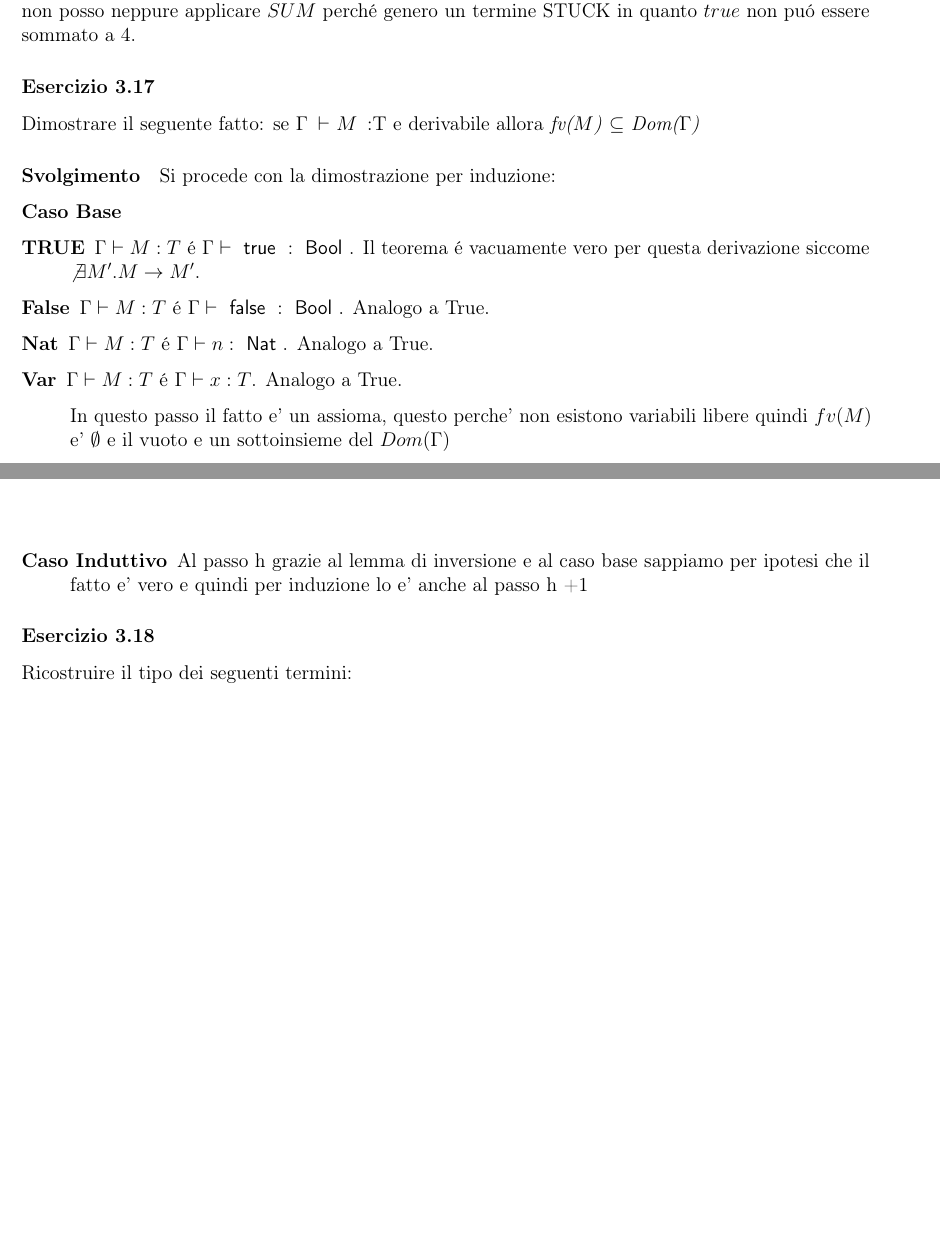
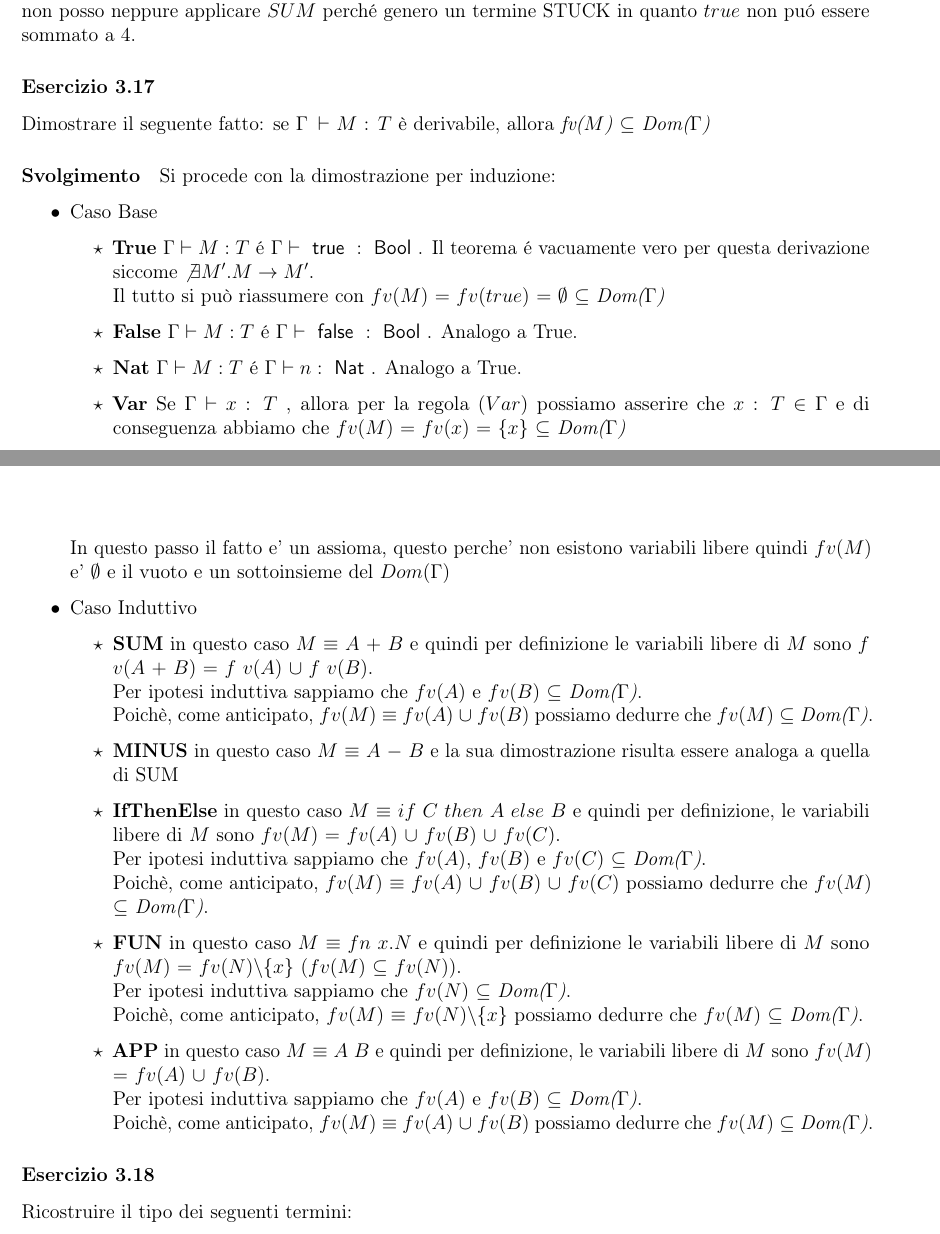
Before and after one commit to sirCamp/LPAAssingment, a LaTeX document (main.tex, which reads esercizi/note45.tex): two parts of pages 19 and 20 of 58, joined at a grey line, cut so that both start at the same text, the shorter picture padded with empty space. Compiled offline with pdfLaTeX.

Commit message:
fix some exercise

```diff
--- a/esercizi/note45.tex
+++ b/esercizi/note45.tex
@@ -282,37 +282,51 @@ Tuttavia, se applicassimo le regole della semantica operazionale non potremo ava
 
 \subsubsection*{Esercizio 3.17}
 
-Dimostrare il seguente fatto: se $\Gamma\:\vdash$ $M\: :  $T e derivabile allora  \textit{fv($M$)}  $\subseteq$ \textit{Dom($\Gamma$)}
+Dimostrare il seguente fatto: se $\Gamma\:\vdash$ $M$ : $T$ \`e derivabile, allora  \textit{fv($M$)}  $\subseteq$ \textit{Dom($\Gamma$)}
 \subparagraph*{Svolgimento}
 
 Si procede con la dimostrazione per induzione:
 
-\begin{description}
+\begin{itemize}
 
-\item[Caso Base]
 
-\item[TRUE] $\Gamma \vdash{} M : T$ \'e $\Gamma \vdash{} \true{} :
-  \Bool$.
-  Il teorema \'e vacuamente vero per questa derivazione siccome
-  $\not \exists{M'}. M \to{} M'$.
+\item Caso Base
+		\begin{itemize}[label=$\star$]
 
- \item[False]
-  $\Gamma \vdash{} M : T$ \'e $\Gamma \vdash{} \false{} : \Bool$.
-  Analogo a True.
+		\item \textbf{True}  $\Gamma \vdash{} M : T$ \'e $\Gamma \vdash{} \true{} : \Bool$.
+  		Il teorema \'e vacuamente vero per questa derivazione siccome $\not \exists{M'}. M \to{} M'$.\\
+  		Il tutto si pu\`o riassumere con $fv(M)$ $=$ $fv(true)$ $=$ $\emptyset$ $\subseteq$ $\emph{Dom(}\Gamma\emph{)}$
 
-\item[Nat]
-  $\Gamma \vdash{} M : T$ \'e $\Gamma \vdash{} n : \Nat$. Analogo a True.
 
-\item[Var] $\Gamma \vdash{} M : T$ \'e $\Gamma \vdash{} x : T$.
-  Analogo a True.
+ 		\item \textbf{False} $\Gamma \vdash{} M : T$ \'e $\Gamma \vdash{} \false{} : \Bool$. Analogo a True.
 
- In questo passo il fatto e' un assioma, questo perche' non esistono variabili libere quindi $fv(M)$ e' $\emptyset$ e il vuoto e un sottoinsieme del $Dom(\Gamma)$
+		\item \textbf{Nat} $\Gamma \vdash{} M : T$ \'e $\Gamma \vdash{} n : \Nat$. Analogo a True.
 
-\item[Caso Induttivo]
+		\item \textbf{Var}  Se $\Gamma$ $\vdash$ $x$ : $T$ , allora per la regola $(Var)$ possiamo asserire che $x$ : $T$ $\in$ $\Gamma$ e di conseguenza abbiamo che  $fv(M)$ $=$ $fv(x)$ $=$ $\{x\}$ $\subseteq$ $\emph{Dom(}\Gamma\emph{)}$
 
-Al passo h grazie al lemma di inversione e al caso base sappiamo per ipotesi che il fatto e' vero e quindi per induzione lo e' anche al passo h +1
 
-\end{description}
+		\end{itemize}
+		In questo passo il fatto e' un assioma, questo perche' non esistono variabili libere quindi $fv(M)$ e' $\emptyset$ e il vuoto e un sottoinsieme del $Dom(\Gamma)$
+
+\item Caso Induttivo
+
+		\begin{itemize}[label=$\star$]
+
+		\item \textbf{SUM}  in questo caso $M$ $\equiv$ $A$ $+$ $B$ e quindi per definizione le variabili libere di $M$ sono $f$ $v(A$ $+$ $B)$ $=$ $f$ $v(A)$ $\cup$ $f$ $v(B)$.\\ Per ipotesi induttiva sappiamo che $fv(A)$ e $fv(B)$ $\subseteq$ $\emph{Dom(}\Gamma\emph{)}$.\\Poich\`e, come anticipato, $fv(M)$ $\equiv$ $fv(A)$ $\cup$ $fv(B)$ possiamo dedurre che $fv(M)$ $\subseteq$ $\emph{Dom(}\Gamma\emph{)}$.
+
+
+ 		\item \textbf{MINUS} in questo caso $M$ $\equiv$ $A$ $-$ $B$ e la sua dimostrazione risulta essere analoga a quella di SUM
+
+		\item \textbf{IfThenElse} in questo caso $M$ $\equiv$ $if$ $C$ $then$ $A$ $else$ $B$ e quindi per definizione, le variabili libere di $M$ sono $fv(M)$ $=$ $fv(A)$ $\cup$ $fv(B)$ $\cup$ $fv(C)$.\\ Per ipotesi induttiva sappiamo che $fv(A)$, $fv(B)$ e $fv(C)$ $\subseteq$ $\emph{Dom(}\Gamma\emph{)}$.\\Poich\`e, come anticipato, $fv(M)$ $\equiv$ $fv(A)$ $\cup$ $fv(B)$ $\cup$ $fv(C)$ possiamo dedurre che $fv(M)$ $\subseteq$ $\emph{Dom(}\Gamma\emph{)}$.
+
+		\item \textbf{FUN}  in questo caso $M$ $\equiv$ $fn$ $x.N$ e quindi per definizione le variabili libere di $M$ sono
+		$fv(M)$ $=$ $fv(N)\textbackslash \{x\}$ ($fv(M)$ $\subseteq$ $fv(N)$).\\ Per ipotesi induttiva sappiamo che $fv(N)$ $\subseteq$ $\emph{Dom(}\Gamma\emph{)}$.\\Poich\`e, come anticipato, $fv(M)$ $\equiv$ $fv(N)\textbackslash \{x\}$ possiamo dedurre che $fv(M)$ $\subseteq$ $\emph{Dom(}\Gamma\emph{)}$.
+
+		\item \textbf{APP} in questo caso $M$ $\equiv$ $A$ $B$ e quindi per definizione, le variabili libere di $M$ sono $fv(M)$ $=$ $fv(A)$ $\cup$ $fv(B)$.\\ Per ipotesi induttiva sappiamo che $fv(A)$ e $fv(B)$ $\subseteq$ $\emph{Dom(}\Gamma\emph{)}$.\\Poich\`e, come anticipato, $fv(M)$ $\equiv$ $fv(A)$ $\cup$ $fv(B)$ possiamo dedurre che $fv(M)$ $\subseteq$ $\emph{Dom(}\Gamma\emph{)}$.
+
+		\end{itemize}
+
+\end{itemize}
 
 \subsubsection*{Esercizio 3.18}
 Ricostruire il tipo dei seguenti termini:
```
Also changed, not shown: main.pdf.
